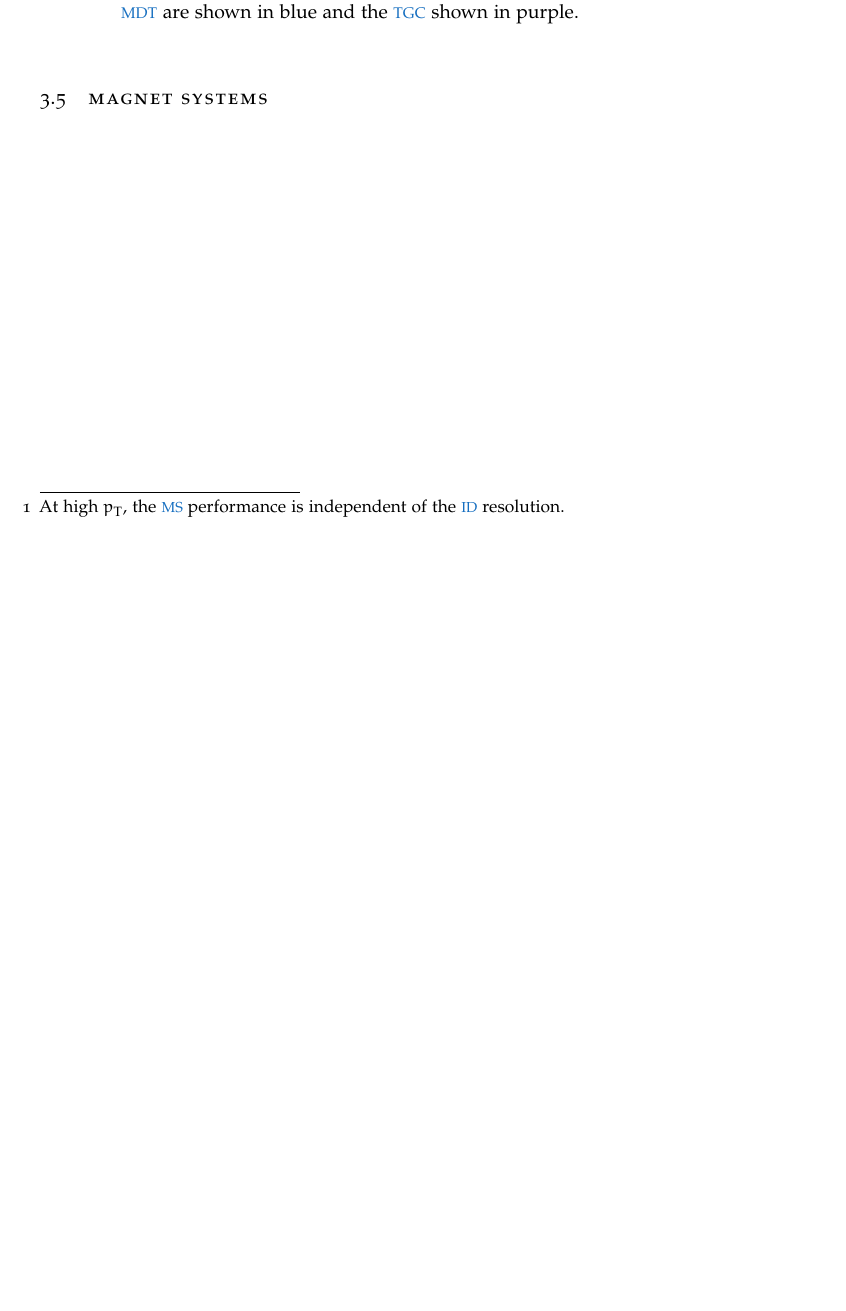
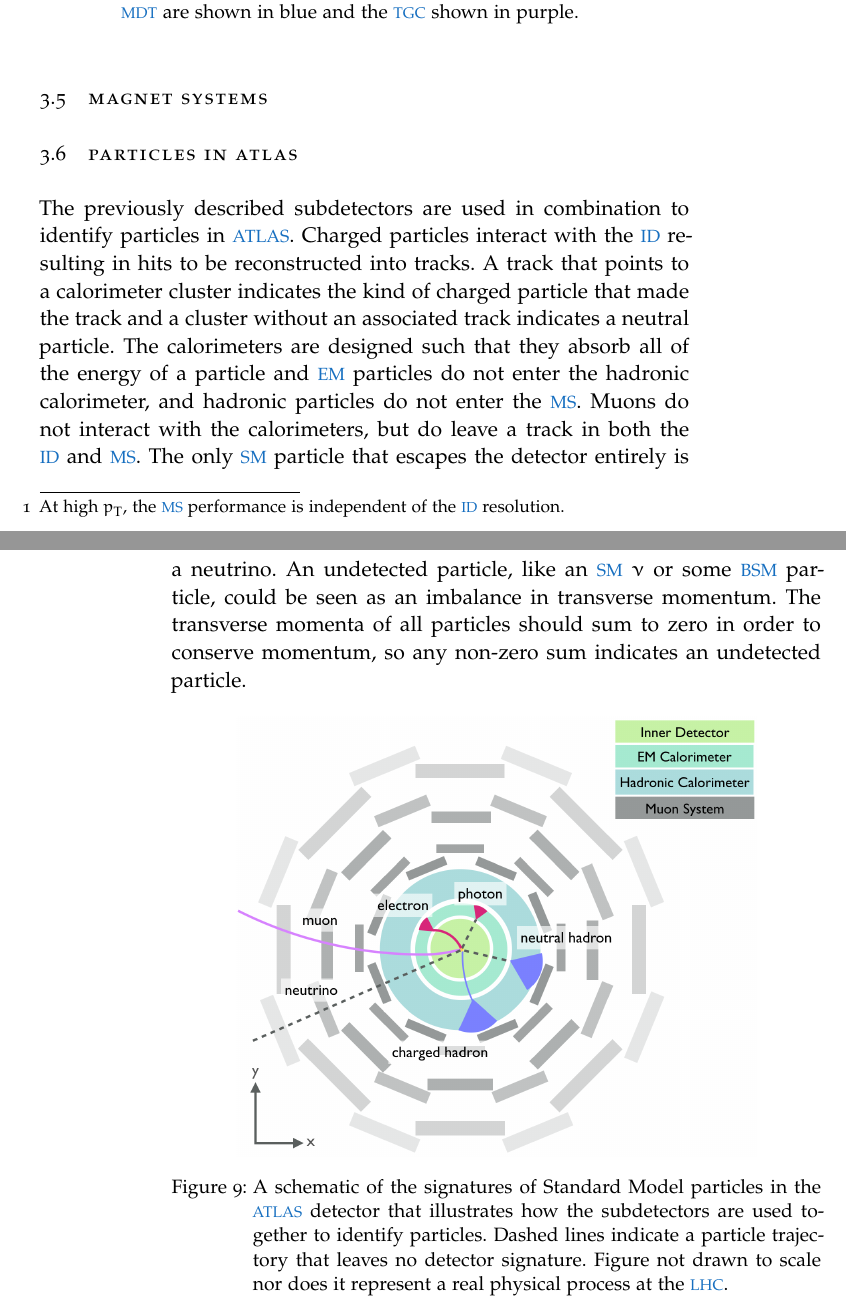
Before and after one commit to lesyahoryn/thesis, a LaTeX thesis (horyn_thesis.tex, which reads Chapters/ATLAS.tex): part of page 43 of 83 before the commit and two parts of pages 43 and 44 of 83 after it, the two joined at a grey line, cut so that both start at the same text, the shorter picture padded with empty space. Compiled offline with pdfLaTeX; a missing font is replaced by an installed copy or a similar font; a LaTeX package or settings file that is missing is left out.

Commit message:
ok fixed it

```diff
--- a/Chapters/ATLAS.tex
+++ b/Chapters/ATLAS.tex
@@ -97,3 +97,14 @@ The Muon Spectrometer is the outermost subdetector designed to measure muons, wh
 
 \section{Magnet Systems}
 \label{sec:magnets}
+
+\section{Particles in ATLAS}
+The previously described subdetectors are used in combination to identify particles in \ac{ATLAS}. Charged particles interact with the \ac{ID} resulting in hits to be reconstructed into tracks. A track that points to a calorimeter cluster indicates the kind of charged particle that made the track and a cluster without an associated track indicates a neutral particle. The calorimeters are designed such that they absorb all of the energy of a particle and \ac{EM} particles do not enter the hadronic calorimeter, and hadronic particles do not enter the \ac{MS}. Muons do not interact with the calorimeters, but do leave a track in both the \ac{ID} and \ac{MS}. The only \ac{SM} particle that escapes the detector entirely is a neutrino. An undetected particle, like an \ac{SM} $\nu$ or some \ac{BSM} particle, could be seen as an imbalance in transverse momentum. The transverse momenta of all particles should sum to zero in order to conserve momentum, so any non-zero sum indicates an undetected particle.
+
+
+\begin{figure}[htbp]
+\centering
+\includegraphics[width=.8\textwidth]{figures/Detector/particle-doodle.png}
+\caption{A schematic of the signatures of Standard Model particles in the \ac{ATLAS} detector that illustrates how the subdetectors are used together to identify particles. Dashed lines indicate a particle trajectory that leaves no detector signature. Figure not drawn to scale nor does it represent a real physical process at the \ac{LHC}. }
+\label{fig:particle-doodles}
+\end{figure}
```
